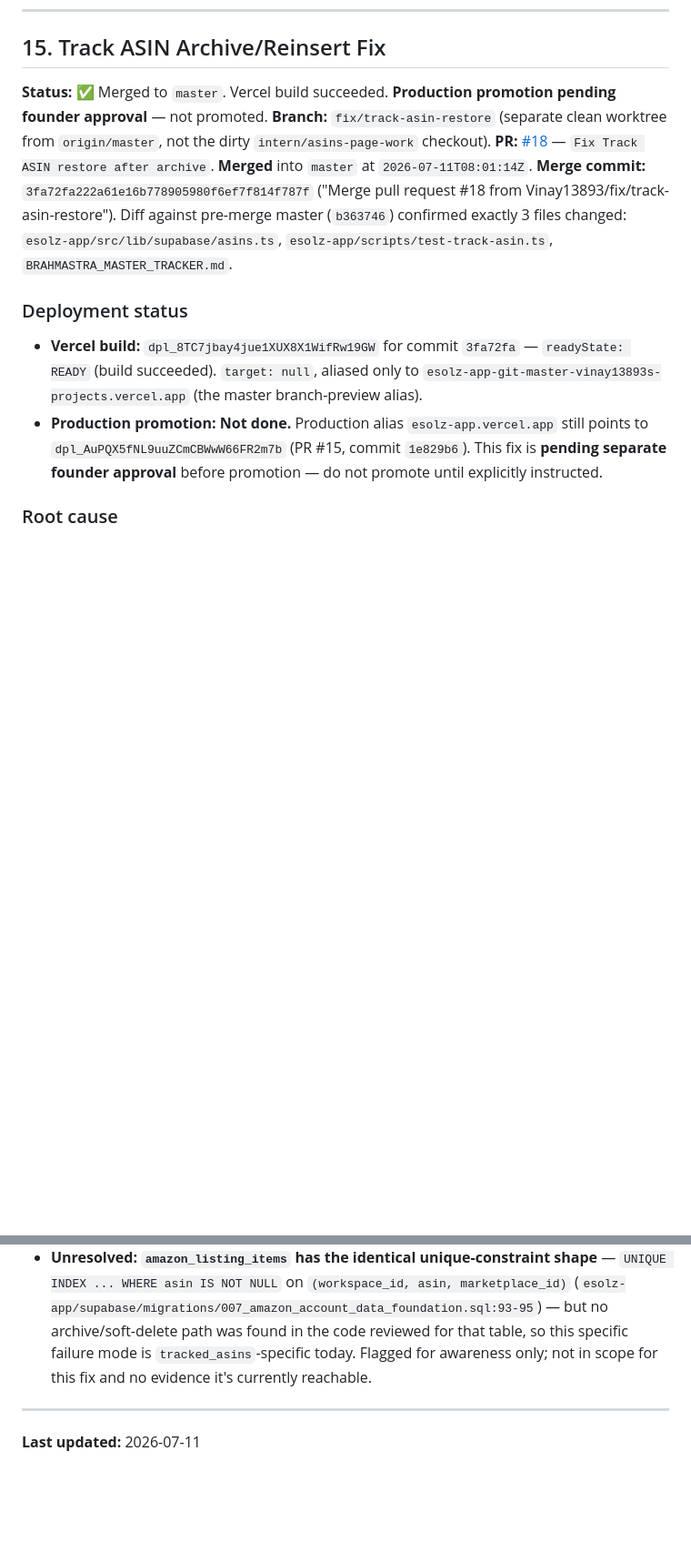
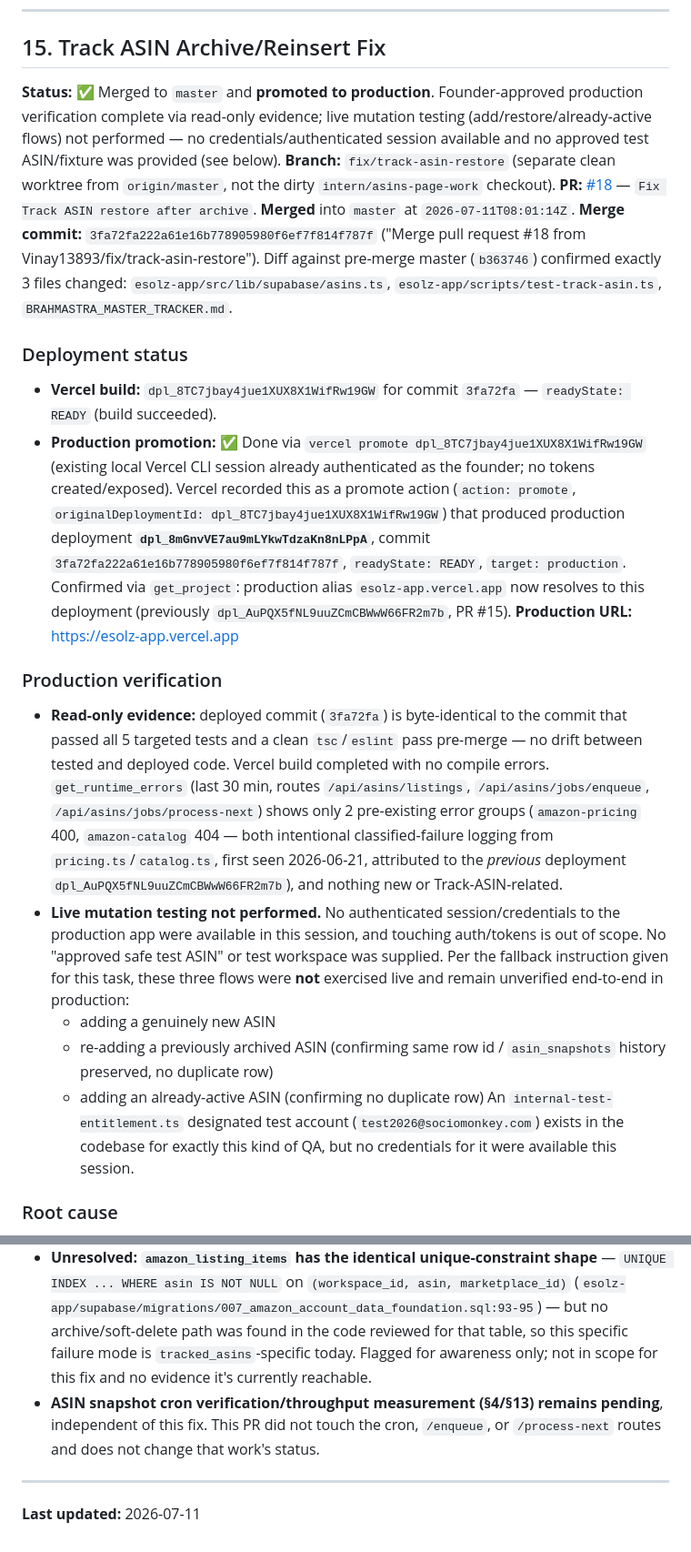
Before and after one commit to Vinay13893/amazon-seller-toolkit, a Markdown page: BRAHMASTRA_MASTER_TRACKER.md, 2 parts joined by grey strips. Shown at 91% size. GitHub-like rendering; blank space fills up the shorter version.

Commit message:
Record production promotion and verification results for PR #18
Co-Authored-By: Claude Sonnet 5 <noreply@anthropic.com>
Claude-Session: https://claude.ai/code/session_01RpYzWM5oh5bWa9LqMHiHTR

```diff
--- a/BRAHMASTRA_MASTER_TRACKER.md
+++ b/BRAHMASTRA_MASTER_TRACKER.md
@@ -540,8 +540,9 @@ Every session must begin by checking:
 
 ## 15. Track ASIN Archive/Reinsert Fix
 
-**Status:** ✅ Merged to `master`. Vercel build succeeded. **Production promotion pending founder approval** —
-not promoted.
+**Status:** ✅ Merged to `master` and **promoted to production**. Founder-approved production verification
+complete via read-only evidence; live mutation testing (add/restore/already-active flows) not performed — no
+credentials/authenticated session available and no approved test ASIN/fixture was provided (see below).
 **Branch:** `fix/track-asin-restore` (separate clean worktree from `origin/master`, not the dirty
 `intern/asins-page-work` checkout).
 **PR:** [#18](https://github.com/Vinay13893/amazon-seller-toolkit/pull/18) — `Fix Track ASIN restore after archive`. **Merged** into `master` at `2026-07-11T08:01:14Z`.
@@ -553,11 +554,34 @@ changed: `esolz-app/src/lib/supabase/asins.ts`, `esolz-app/scripts/test-track-as
 ### Deployment status
 
 - **Vercel build:** `dpl_8TC7jbay4jue1XUX8X1WifRw19GW` for commit `3fa72fa` — `readyState: READY` (build
-  succeeded). `target: null`, aliased only to `esolz-app-git-master-vinay13893s-projects.vercel.app` (the
-  master branch-preview alias).
-- **Production promotion:** **Not done.** Production alias `esolz-app.vercel.app` still points to
-  `dpl_AuPQX5fNL9uuZCmCBWwW66FR2m7b` (PR #15, commit `1e829b6`). This fix is **pending separate founder
-  approval** before promotion — do not promote until explicitly instructed.
+  succeeded).
+- **Production promotion:** ✅ Done via `vercel promote dpl_8TC7jbay4jue1XUX8X1WifRw19GW` (existing local
+  Vercel CLI session already authenticated as the founder; no tokens created/exposed). Vercel recorded this as
+  a promote action (`action: promote`, `originalDeploymentId: dpl_8TC7jbay4jue1XUX8X1WifRw19GW`) that produced
+  production deployment **`dpl_8mGnvVE7au9mLYkwTdzaKn8nLPpA`**, commit `3fa72fa222a61e16b778905980f6ef7f814f787f`,
+  `readyState: READY`, `target: production`. Confirmed via `get_project`: production alias
+  `esolz-app.vercel.app` now resolves to this deployment (previously `dpl_AuPQX5fNL9uuZCmCBWwW66FR2m7b`, PR #15).
+  **Production URL:** https://esolz-app.vercel.app
+
+### Production verification
+
+- **Read-only evidence:** deployed commit (`3fa72fa`) is byte-identical to the commit that passed all 5
+  targeted tests and a clean `tsc`/`eslint` pass pre-merge — no drift between tested and deployed code. Vercel
+  build completed with no compile errors. `get_runtime_errors` (last 30 min, routes
+  `/api/asins/listings`, `/api/asins/jobs/enqueue`, `/api/asins/jobs/process-next`) shows only 2 pre-existing
+  error groups (`amazon-pricing` 400, `amazon-catalog` 404 — both intentional classified-failure logging from
+  `pricing.ts`/`catalog.ts`, first seen 2026-06-21, attributed to the *previous* deployment
+  `dpl_AuPQX5fNL9uuZCmCBWwW66FR2m7b`), and nothing new or Track-ASIN-related.
+- **Live mutation testing not performed.** No authenticated session/credentials to the production app were
+  available in this session, and touching auth/tokens is out of scope. No "approved safe test ASIN" or test
+  workspace was supplied. Per the fallback instruction given for this task, these three flows were **not**
+  exercised live and remain unverified end-to-end in production:
+  - adding a genuinely new ASIN
+  - re-adding a previously archived ASIN (confirming same row id / `asin_snapshots` history preserved, no
+    duplicate row)
+  - adding an already-active ASIN (confirming no duplicate row)
+  An `internal-test-entitlement.ts` designated test account (`test2026@sociomonkey.com`) exists in the
+  codebase for exactly this kind of QA, but no credentials for it were available this session.
 
 ### Root cause
 
@@ -596,6 +620,8 @@ concurrent duplicate attempt (no duplicate row created), invalid ASIN (rejected
   (`esolz-app/supabase/migrations/007_amazon_account_data_foundation.sql:93-95`) — but no archive/soft-delete
   path was found in the code reviewed for that table, so this specific failure mode is `tracked_asins`-specific
   today. Flagged for awareness only; not in scope for this fix and no evidence it's currently reachable.
+- **ASIN snapshot cron verification/throughput measurement (§4/§13) remains pending**, independent of this fix.
+  This PR did not touch the cron, `/enqueue`, or `/process-next` routes and does not change that work's status.
 
 ---
 
```
